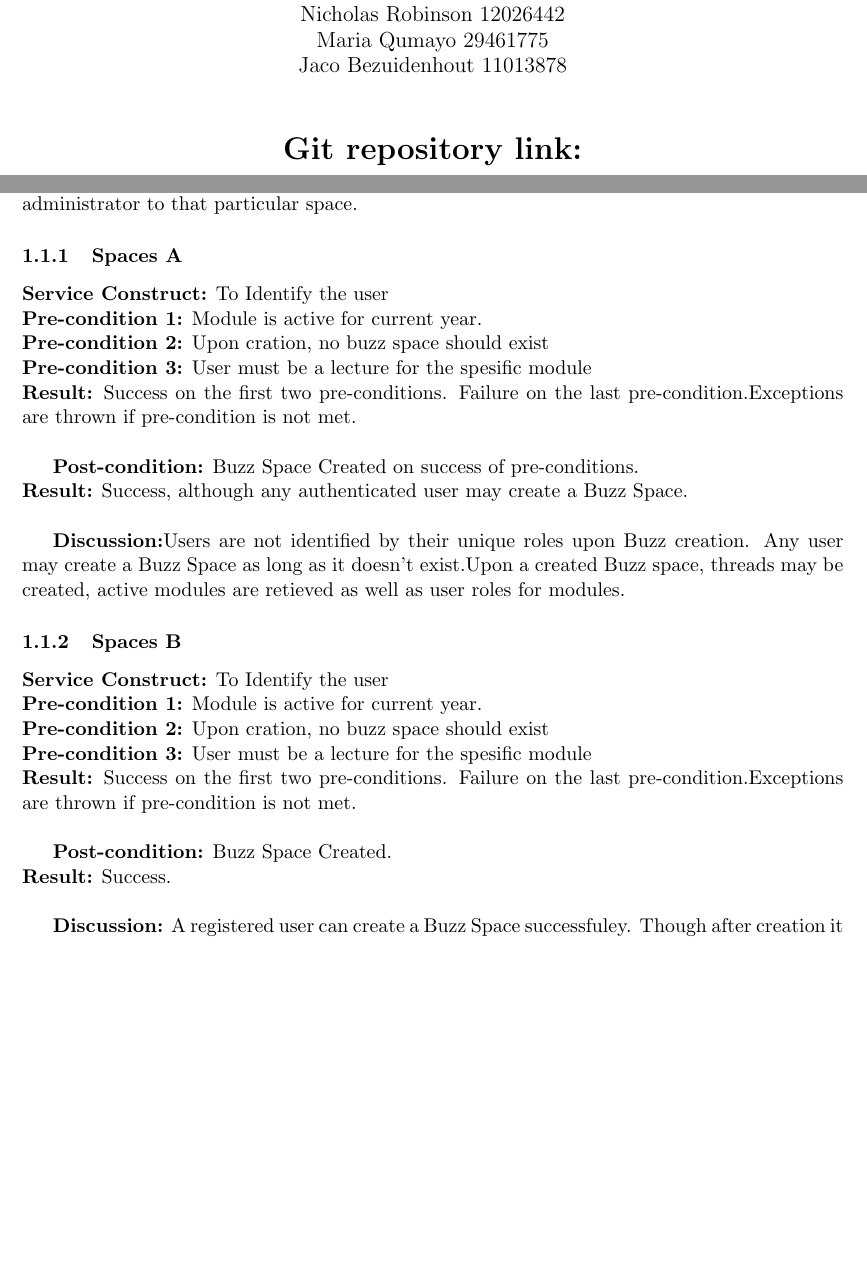
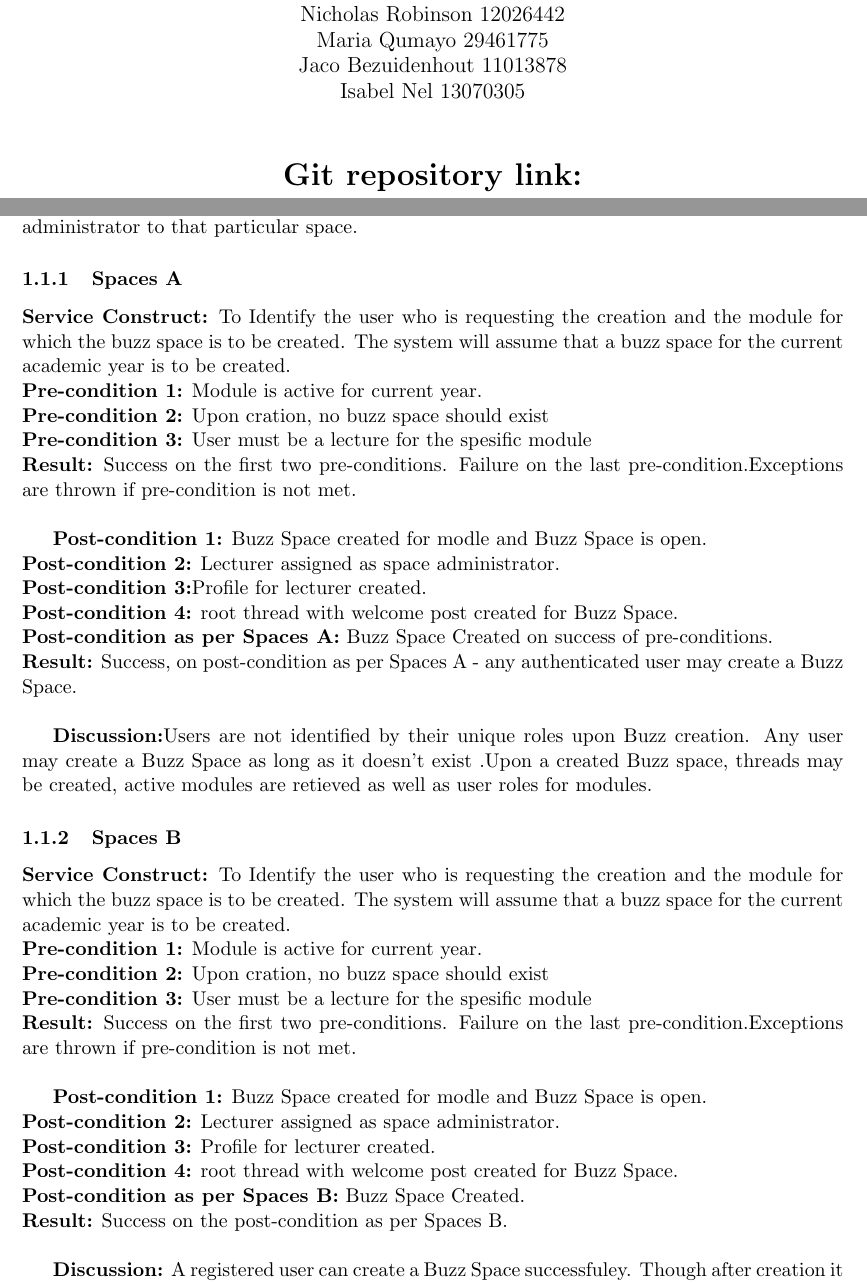
Before and after one commit to u12026442/cos301_testing, a LaTeX document (TestingReport.tex, which reads BuzzSpace.createBuzzSpace.tex, titlepage.tex): two parts of pages 1 and 3 of 9, joined at a grey line, cut so that both start at the same text, the shorter picture padded with empty space. Compiled offline with pdfLaTeX.

Commit message:
Done checking Creating BuzzSpace Functional Testing

```diff
--- a/BuzzSpace.createBuzzSpace.tex
+++ b/BuzzSpace.createBuzzSpace.tex
@@ -6,25 +6,35 @@
 The priority of creating a Buzz Space is a critical use case. Without it, lecturers may not create a Buzz space for a particular module they present during a particular year. It should create a root thread for the buzz space with an associated welcome post and assign the lecturer as administrator to that particular space.
 
 \subsubsection{Spaces A}
-\textbf{Service Construct:}  To Identify the user \newline
+\textbf{Service Construct:}  To Identify the user who is requesting the creation and the module for which the buzz space is to be 		                                              created. The system will assume that a buzz space for the current academic year is to be created.
+  				   \newline
 \textbf{Pre-condition 1:}  Module is active for current year.  \newline
 \textbf{Pre-condition 2:}  Upon cration, no buzz space should exist \newline
 \textbf{Pre-condition 3:}  User must be a lecture for the spesific module \newline
 \textbf{Result:} Success on the first two  pre-conditions. Failure on the last pre-condition.Exceptions are thrown if pre-condition is not met.\newline
 
-\textbf{Post-condition:} Buzz Space Created on success of pre-conditions. \newline
-\textbf{Result:} Success, although any authenticated user may create a Buzz Space.\newline
+\textbf{Post-condition 1:} Buzz Space created for modle and Buzz Space is open.\newline
+\textbf{Post-condition 2:} Lecturer assigned as space administrator.\newline
+\textbf{Post-condition 3:}Profile for lecturer created.\newline
+\textbf{Post-condition 4:} root thread with welcome post created for Buzz Space.\newline
+\textbf{Post-condition as per Spaces A:} Buzz Space Created on success of pre-conditions. \newline
+\textbf{Result:} Success, on post-condition as per Spaces A -  any authenticated user may create a Buzz Space.\newline
 
-\textbf{Discussion:}Users are not identified by their unique roles upon Buzz creation. Any user may create a Buzz Space as long as it doesn't exist.Upon a created Buzz space, threads may be created, active modules are retieved as well as user roles for modules.
+\textbf{Discussion:}Users are not identified by their unique roles upon Buzz creation. Any user may create a Buzz Space as long as it doesn't exist .Upon a created Buzz space, threads may be created, active modules are retieved as well as user roles for modules.
 
 \subsubsection{Spaces B}
-\textbf{Service Construct:} To Identify the user \newline
+\textbf{Service Construct:} To Identify the user who is requesting the creation and the module for which the buzz space is to be 		                                              created. The system will assume that a buzz space for the current academic year is to be created.
+				  \newline
 \textbf{Pre-condition 1:}  Module is active for current year.  \newline
 \textbf{Pre-condition 2:}  Upon cration, no buzz space should exist \newline
 \textbf{Pre-condition 3:}  User must be a lecture for the spesific module \newline
 \textbf{Result:} Success on the first two  pre-conditions. Failure on the last pre-condition.Exceptions are thrown if pre-condition is not met. \newline
 
-\textbf{Post-condition:} Buzz Space Created. \newline
-\textbf{Result:} Success. \newline
+\textbf{Post-condition 1:} Buzz Space created for modle and Buzz Space is open.\newline
+\textbf{Post-condition 2:} Lecturer assigned as space administrator.\newline
+\textbf{Post-condition 3:} Profile for lecturer created.\newline
+\textbf{Post-condition 4:} root thread with welcome post created for Buzz Space.\newline
+\textbf{Post-condition as per Spaces B:} Buzz Space Created.\newline
+\textbf{Result:} Success on the post-condition as per Spaces B. \newline
 
 \textbf{Discussion:} A registered user can create a Buzz Space successfuley. Though after creation it lacks in most of the functionality, nameley thread creation, registering on the buzz space, getting active modules for the year, getting user roles for modules and assigning an administrative user.
--- a/titlepage.tex
+++ b/titlepage.tex
@@ -25,6 +25,7 @@
 			Nicholas Robinson 12026442\newline
 			Maria Qumayo 29461775\newline
 			Jaco Bezuidenhout 11013878\newline
+			Isabel Nel 13070305\newline
 		\end{flushright}
 		%\end{minipage}
 
```
Also changed, not shown: TestingReport.pdf.
